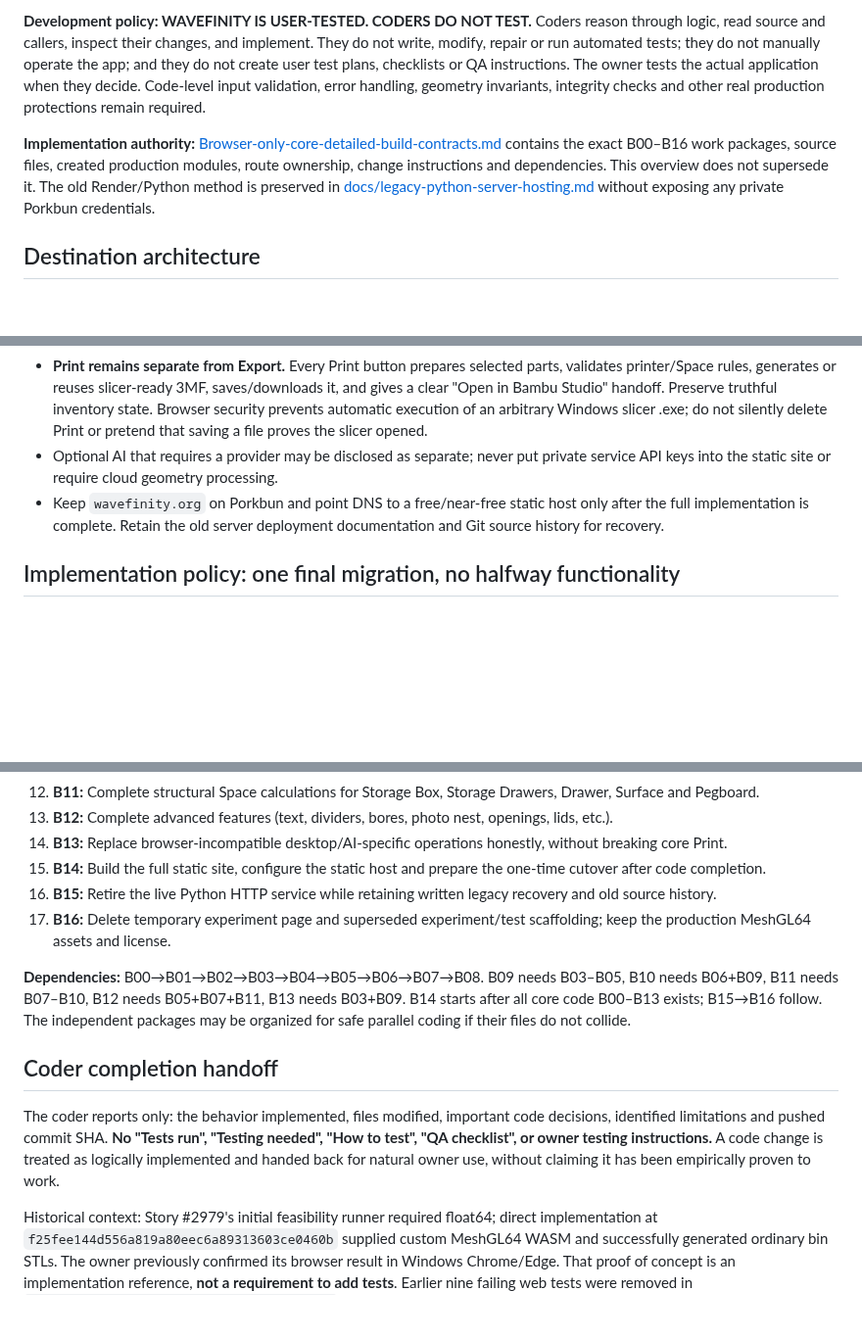
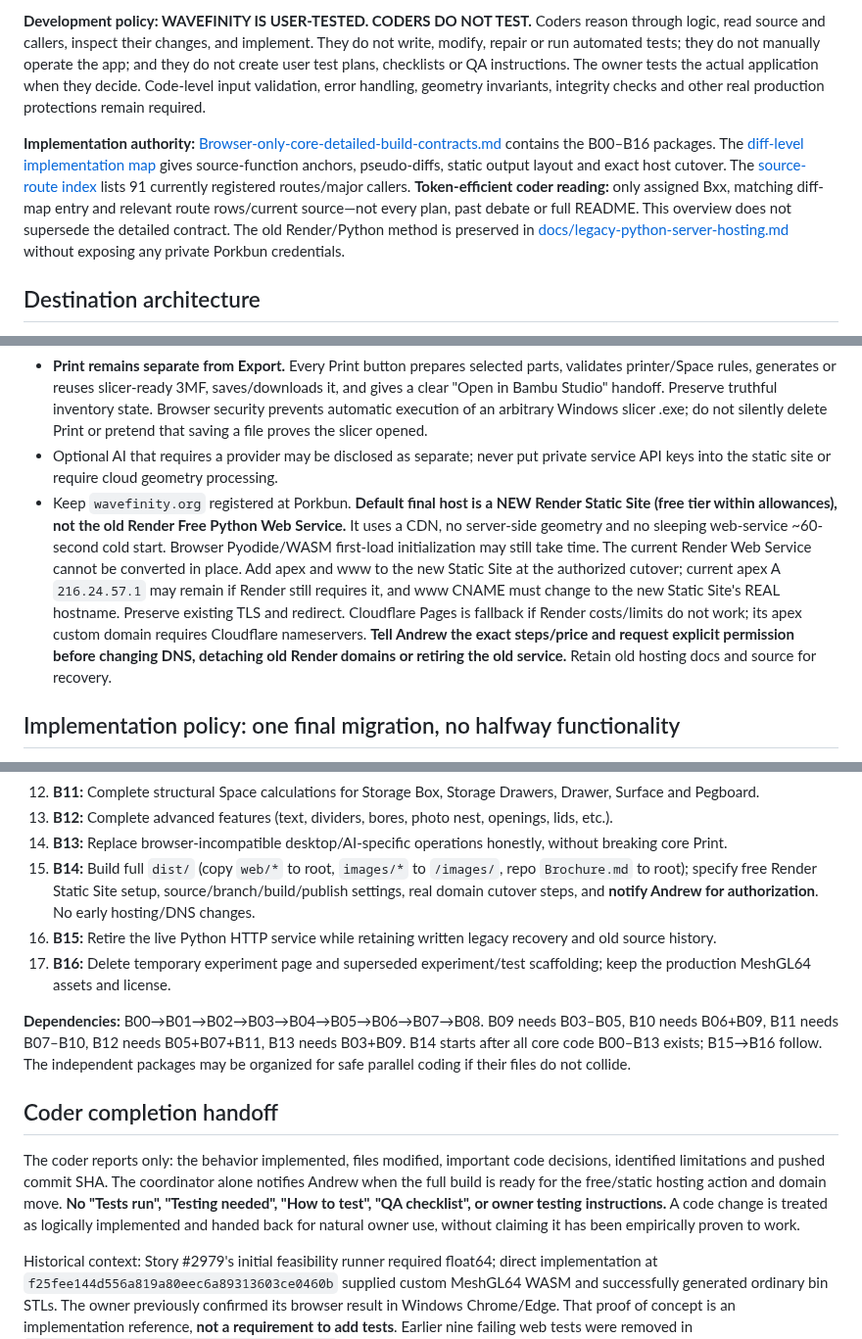
Before and after one commit to happydadto5/Wavefinity, a Markdown page: Future plans/Browser-only-core-integration-plan.md, 3 parts joined by grey strips. Shown at 98% size. GitHub-like rendering; blank space fills up the shorter version.

Commit message:
Link low-token source maps and make Render Static Site owner decision explicit

```diff
--- a/Future plans/Browser-only-core-integration-plan.md
+++ b/Future plans/Browser-only-core-integration-plan.md
@@ -5,7 +5,7 @@
 
 **Development policy: WAVEFINITY IS USER-TESTED. CODERS DO NOT TEST.** Coders reason through logic, read source and callers, inspect their changes, and implement. They do not write, modify, repair or run automated tests; they do not manually operate the app; and they do not create user test plans, checklists or QA instructions. The owner tests the actual application when they decide. Code-level input validation, error handling, geometry invariants, integrity checks and other real production protections remain required.
 
-**Implementation authority:** [Browser-only-core-detailed-build-contracts.md](Browser-only-core-detailed-build-contracts.md) contains the exact B00–B16 work packages, source files, created production modules, route ownership, change instructions and dependencies. This overview does not supersede it. The old Render/Python method is preserved in [docs/legacy-python-server-hosting.md](../docs/legacy-python-server-hosting.md) without exposing any private Porkbun credentials.
+**Implementation authority:** [Browser-only-core-detailed-build-contracts.md](Browser-only-core-detailed-build-contracts.md) contains the B00–B16 packages. The [diff-level implementation map](Browser-only-core-diff-map.md) gives source-function anchors, pseudo-diffs, static output layout and exact host cutover. The [source-route index](Browser-only-core-source-route-index.md) lists 91 currently registered routes/major callers. **Token-efficient coder reading:** only assigned Bxx, matching diff-map entry and relevant route rows/current source—not every plan, past debate or full README. This overview does not supersede the detailed contract. The old Render/Python method is preserved in [docs/legacy-python-server-hosting.md](../docs/legacy-python-server-hosting.md) without exposing any private Porkbun credentials.
 
 ## Destination architecture
 
@@ -16,7 +16,7 @@
 - Preserve genuine 3MF packaging (parts, arrangement, labels, material/filament metadata) and STL generation. Produce the actual printer-ready outputs in browser memory.
 - **Print remains separate from Export.** Every Print button prepares selected parts, validates printer/Space rules, generates or reuses slicer-ready 3MF, saves/downloads it, and gives a clear "Open in Bambu Studio" handoff. Preserve truthful inventory state. Browser security prevents automatic execution of an arbitrary Windows slicer .exe; do not silently delete Print or pretend that saving a file proves the slicer opened.
 - Optional AI that requires a provider may be disclosed as separate; never put private service API keys into the static site or require cloud geometry processing.
-- Keep `wavefinity.org` on Porkbun and point DNS to a free/near-free static host only after the full implementation is complete. Retain the old server deployment documentation and Git source history for recovery.
+- Keep `wavefinity.org` registered at Porkbun. **Default final host is a NEW Render Static Site (free tier within allowances), not the old Render Free Python Web Service.** It uses a CDN, no server-side geometry and no sleeping web-service ~60-second cold start. Browser Pyodide/WASM first-load initialization may still take time. The current Render Web Service cannot be converted in place. Add apex and www to the new Static Site at the authorized cutover; current apex A `216.24.57.1` may remain if Render still requires it, and www CNAME must change to the new Static Site's REAL hostname. Preserve existing TLS and redirect. Cloudflare Pages is fallback if Render costs/limits do not work; its apex custom domain requires Cloudflare nameservers. **Tell Andrew the exact steps/price and request explicit permission before changing DNS, detaching old Render domains or retiring the old service.** Retain old hosting docs and source for recovery.
 
 ## Implementation policy: one final migration, no halfway functionality
 
@@ -42,7 +42,7 @@ The detailed specification defines 17 work packages with concrete files and patc
 12. **B11:** Complete structural Space calculations for Storage Box, Storage Drawers, Drawer, Surface and Pegboard.
 13. **B12:** Complete advanced features (text, dividers, bores, photo nest, openings, lids, etc.).
 14. **B13:** Replace browser-incompatible desktop/AI-specific operations honestly, without breaking core Print.
-15. **B14:** Build the full static site, configure the static host and prepare the one-time cutover after code completion.
+15. **B14:** Build full `dist/` (copy `web/*` to root, `images/*` to `/images/`, repo `Brochure.md` to root); specify free Render Static Site setup, source/branch/build/publish settings, real domain cutover steps, and **notify Andrew for authorization**. No early hosting/DNS changes.
 16. **B15:** Retire the live Python HTTP service while retaining written legacy recovery and old source history.
 17. **B16:** Delete temporary experiment page and superseded experiment/test scaffolding; keep the production MeshGL64 assets and license.
 
@@ -50,7 +50,7 @@ The detailed specification defines 17 work packages with concrete files and patc
 
 ## Coder completion handoff
 
-The coder reports only: the behavior implemented, files modified, important code decisions, identified limitations and pushed commit SHA. **No "Tests run", "Testing needed", "How to test", "QA checklist", or owner testing instructions.** A code change is treated as logically implemented and handed back for natural owner use, without claiming it has been empirically proven to work.
+The coder reports only: the behavior implemented, files modified, important code decisions, identified limitations and pushed commit SHA. The coordinator alone notifies Andrew when the full build is ready for the free/static hosting action and domain move. **No "Tests run", "Testing needed", "How to test", "QA checklist", or owner testing instructions.** A code change is treated as logically implemented and handed back for natural owner use, without claiming it has been empirically proven to work.
 
 Historical context: Story #2979's initial feasibility runner required float64; direct implementation at `f25fee144d556a819a80eec6a89313603ce0460b` supplied custom MeshGL64 WASM and successfully generated ordinary bin STLs. The owner previously confirmed its browser result in Windows Chrome/Edge. That proof of concept is an implementation reference, **not a requirement to add tests**. Earlier nine failing web tests were removed in `acc74c1af7c34defe4865a842e62c5987076d609` and are not to be rebuilt.
 
```
